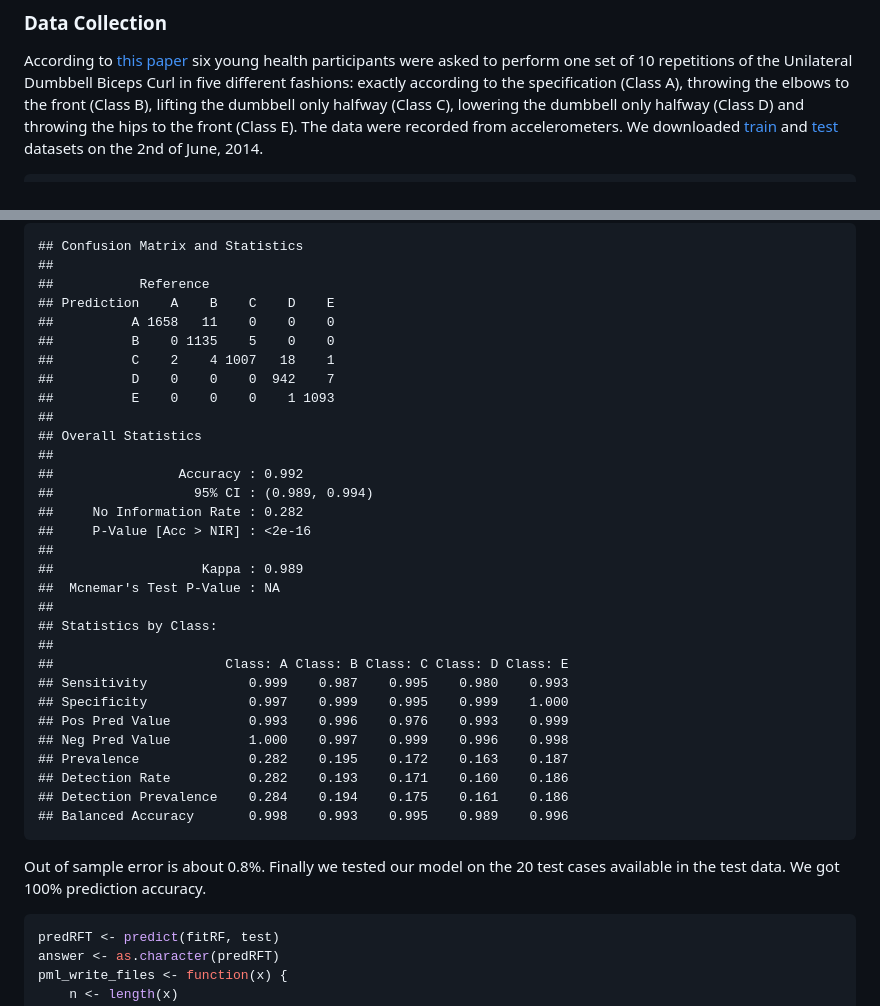
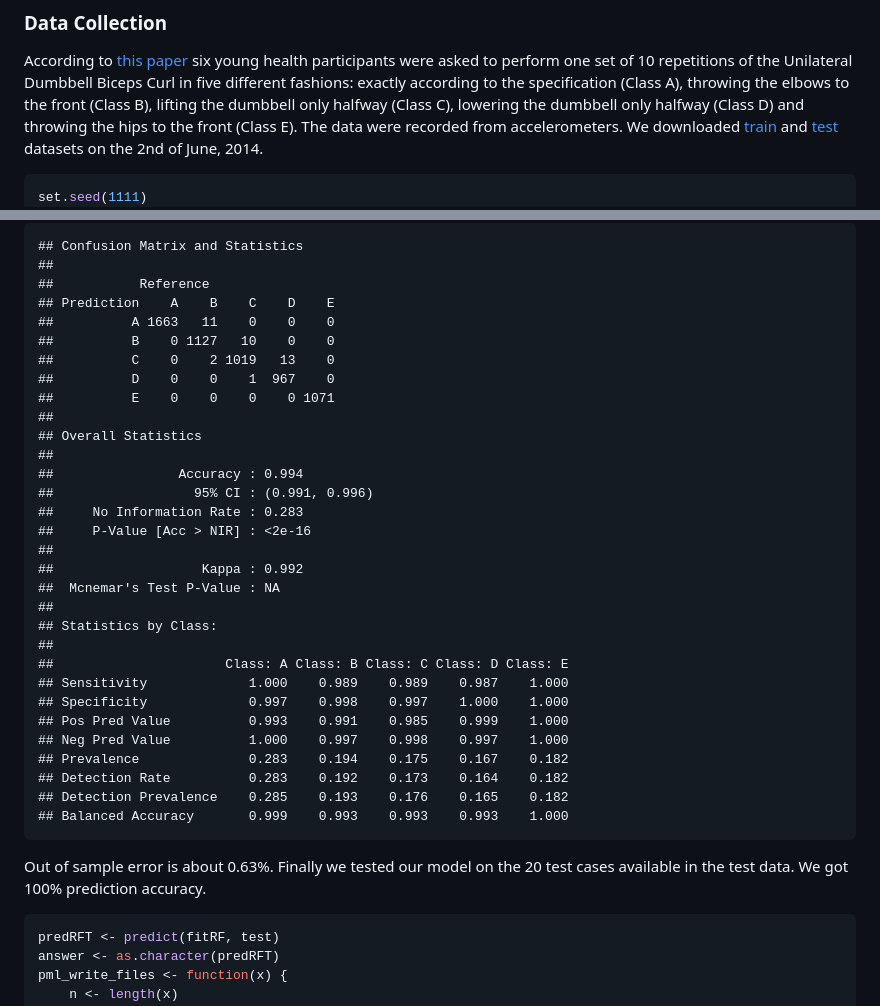
Before and after one commit to StevenFupc/predmachlearn-3, a Markdown page: index.md, 2 parts joined by grey strips. Drawn GitHub-style.

````diff
--- a/index.md
+++ b/index.md
@@ -8,6 +8,7 @@ Nowadays it is possible to collect a large amount of data about personal activit
 According to [this paper](http://groupware.les.inf.puc-rio.br/har) six young health participants were asked to perform one set of 10 repetitions of the Unilateral Dumbbell Biceps Curl in five different fashions: exactly according to the specification (Class A), throwing the elbows to the front (Class B), lifting the dumbbell only halfway (Class C), lowering the dumbbell only halfway (Class D) and throwing the hips to the front (Class E). The data were recorded from accelerometers. We downloaded [train](https://d396qusza40orc.cloudfront.net/predmachlearn/pml-training.csv) and [test](https://d396qusza40orc.cloudfront.net/predmachlearn/pml-testing.csv) datasets on the 2nd of June, 2014.
 
 ```r
+set.seed(1111)
 library(caret, quietly = T)
 setwd("~/Doc/Coursera/PractML/proj")
 data <- read.csv("train.csv", na.strings = "NA", header = T)
@@ -142,36 +143,36 @@ confusionMatrix(predRF, validC)
 ##
 ##           Reference
 ## Prediction    A    B    C    D    E
-##          A 1658   11    0    0    0
-##          B    0 1135    5    0    0
-##          C    2    4 1007   18    1
-##          D    0    0    0  942    7
-##          E    0    0    0    1 1093
+##          A 1663   11    0    0    0
+##          B    0 1127   10    0    0
+##          C    0    2 1019   13    0
+##          D    0    0    1  967    0
+##          E    0    0    0    0 1071
 ##
 ## Overall Statistics
 ##
-##                Accuracy : 0.992
-##                  95% CI : (0.989, 0.994)
-##     No Information Rate : 0.282
+##                Accuracy : 0.994
+##                  95% CI : (0.991, 0.996)
+##     No Information Rate : 0.283
 ##     P-Value [Acc > NIR] : <2e-16
 ##
-##                   Kappa : 0.989
+##                   Kappa : 0.992
 ##  Mcnemar's Test P-Value : NA
 ##
 ## Statistics by Class:
 ##
 ##                      Class: A Class: B Class: C Class: D Class: E
-## Sensitivity             0.999    0.987    0.995    0.980    0.993
-## Specificity             0.997    0.999    0.995    0.999    1.000
-## Pos Pred Value          0.993    0.996    0.976    0.993    0.999
-## Neg Pred Value          1.000    0.997    0.999    0.996    0.998
-## Prevalence              0.282    0.195    0.172    0.163    0.187
-## Detection Rate          0.282    0.193    0.171    0.160    0.186
-## Detection Prevalence    0.284    0.194    0.175    0.161    0.186
-## Balanced Accuracy       0.998    0.993    0.995    0.989    0.996
+## Sensitivity             1.000    0.989    0.989    0.987    1.000
+## Specificity             0.997    0.998    0.997    1.000    1.000
+## Pos Pred Value          0.993    0.991    0.985    0.999    1.000
+## Neg Pred Value          1.000    0.997    0.998    0.997    1.000
+## Prevalence              0.283    0.194    0.175    0.167    0.182
+## Detection Rate          0.283    0.192    0.173    0.164    0.182
+## Detection Prevalence    0.285    0.193    0.176    0.165    0.182
+## Balanced Accuracy       0.999    0.993    0.993    0.993    1.000
 ```
 
-Out of sample error is about 0.8%. Finally we tested our model on the 20 test cases available in the test data. We got 100% prediction accuracy.
+Out of sample error is about 0.63%. Finally we tested our model on the 20 test cases available in the test data. We got 100% prediction accuracy.
 
 ```r
 predRFT <- predict(fitRF, test)
````
Also changed, not shown: other parts of index.md (+5 -5 lines), figure/unnamed-chunk-5.png, figure/unnamed-chunk-6.png, 2 other files.
